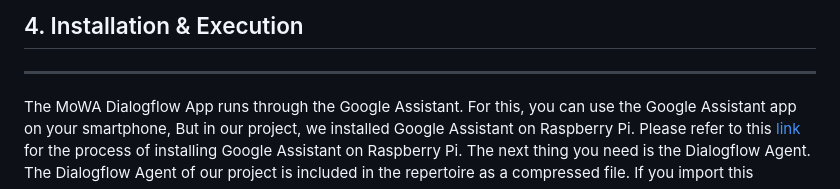
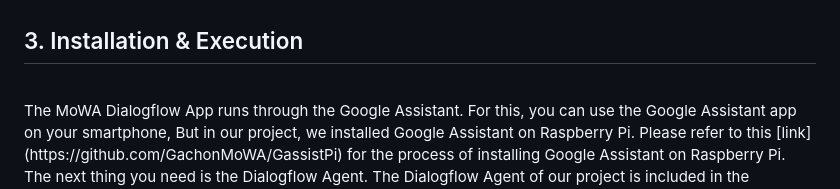
Before and after one commit to chanhoim/MoWA-Dialogflow, a Markdown page: README.md, the part around the change printed below. GitHub-like rendering.

```diff
--- a/README.md
+++ b/README.md
@@ -50,6 +58,7 @@ In the latter case, you must implement Token Exchange Endpoint as well as Login
 
 
-## 4. Installation & Execution
----
 
+## 3. Installation & Execution
+
+<br/>
 The MoWA Dialogflow App runs through the Google Assistant. For this, you can use the Google Assistant app on your smartphone, But in our project, we installed Google Assistant on Raspberry Pi. Please refer to this [link](https://github.com/GachonMoWA/GassistPi) for the process of installing Google Assistant on Raspberry Pi. The next thing you need is the Dialogflow Agent. The Dialogflow Agent of our project is included in the repertoire as a compressed file. If you import this compressed file from the dialogflow console, you will be able to use the same agent as us. Or you can set up your own Agent.
```
Also changed, not shown: other parts of README.md (+71 -99 lines).
